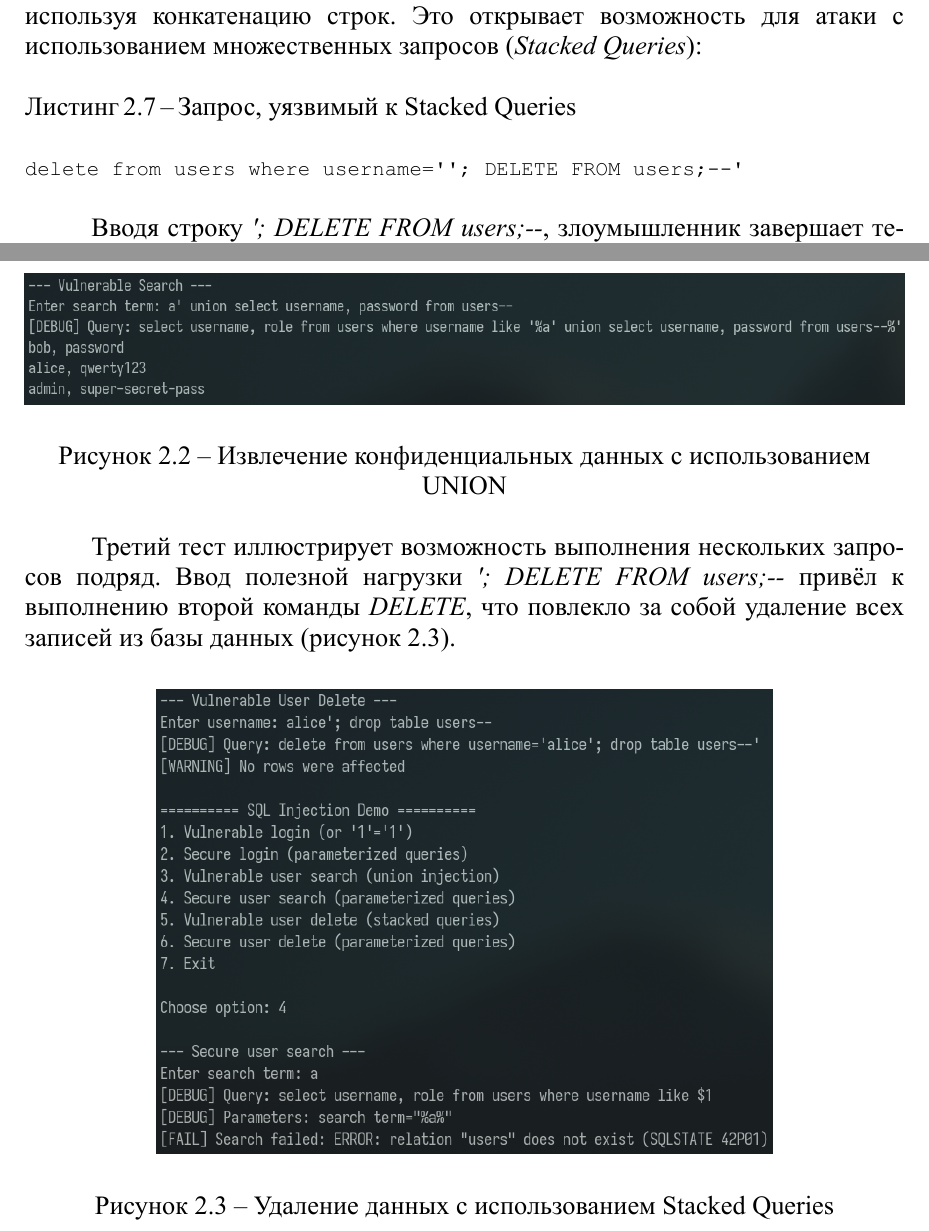
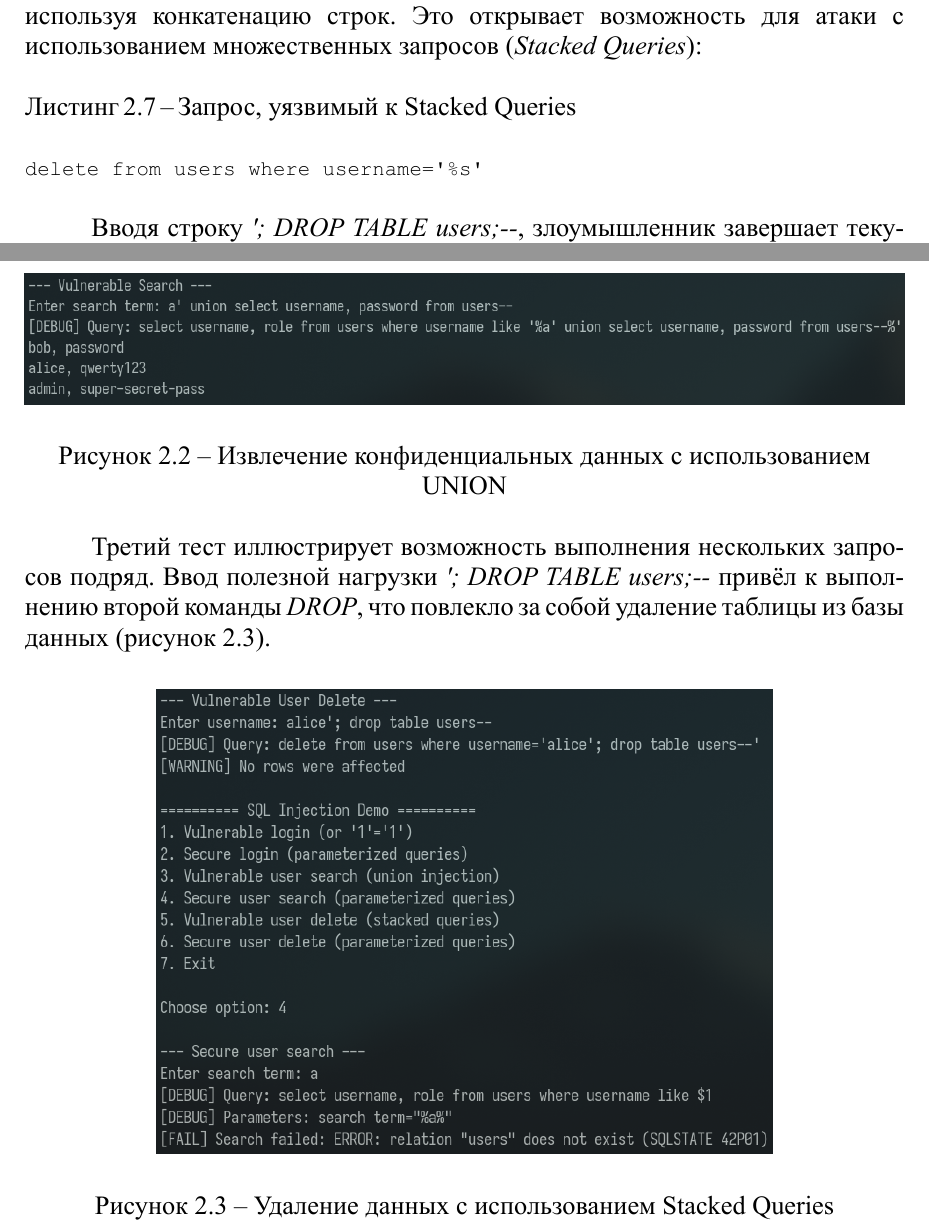
Before and after one commit to Dmitro44/ISOB, a Typst document (LR6/Lab6_Report/isob6.typ): two parts of pages 6 and 7 of 13, joined at a grey line, cut so that both start at the same text. The pictures show the PDF file LR6/Lab6_Report/isob6.pdf that the author committed with the source.

Commit message:
chore(LR6): upd report

````diff
--- a/LR6/Lab6_Report/isob6.typ
+++ b/LR6/Lab6_Report/isob6.typ
@@ -89,11 +89,11 @@
 
 #stp2024.listing[Запрос, уязвимый к Stacked Queries][
   ```
-  delete from users where username=''; DELETE FROM users;--'
+  delete from users where username='%s'
   ```
 ]
 
-Вводя строку #emph("'; DELETE FROM users;--"), злоумышленник завершает текущий запрос и начинает новый, который удаляет все записи из таблицы.
+Вводя строку #emph("'; DROP TABLE users;--"), злоумышленник завершает текущий запрос и начинает новый, который удаляет все записи из таблицы.
 
 Защита в функции #emph("secureDeleteUser") также строится на базе параметризованных запросов:
 
@@ -122,7 +122,7 @@
   caption: [Извлечение конфиденциальных данных с использованием UNION]
 ) <sql_union>
 
-Третий тест иллюстрирует возможность выполнения нескольких запросов подряд. Ввод полезной нагрузки #emph("'; DELETE FROM users;--") привёл к выполнению второй команды #emph("DELETE"), что повлекло за собой удаление всех записей из базы данных (рисунок @sql_delete).
+Третий тест иллюстрирует возможность выполнения нескольких запросов подряд. Ввод полезной нагрузки #emph("'; DROP TABLE users;--") привёл к выполнению второй команды #emph("DROP"), что повлекло за собой удаление таблицы из базы данных (рисунок @sql_delete).
 
 #figure(
   image("img/stacked_delete.png", width: 70%),
````
Also changed, not shown: LR6/Lab6_Report/isob6.pdf.
